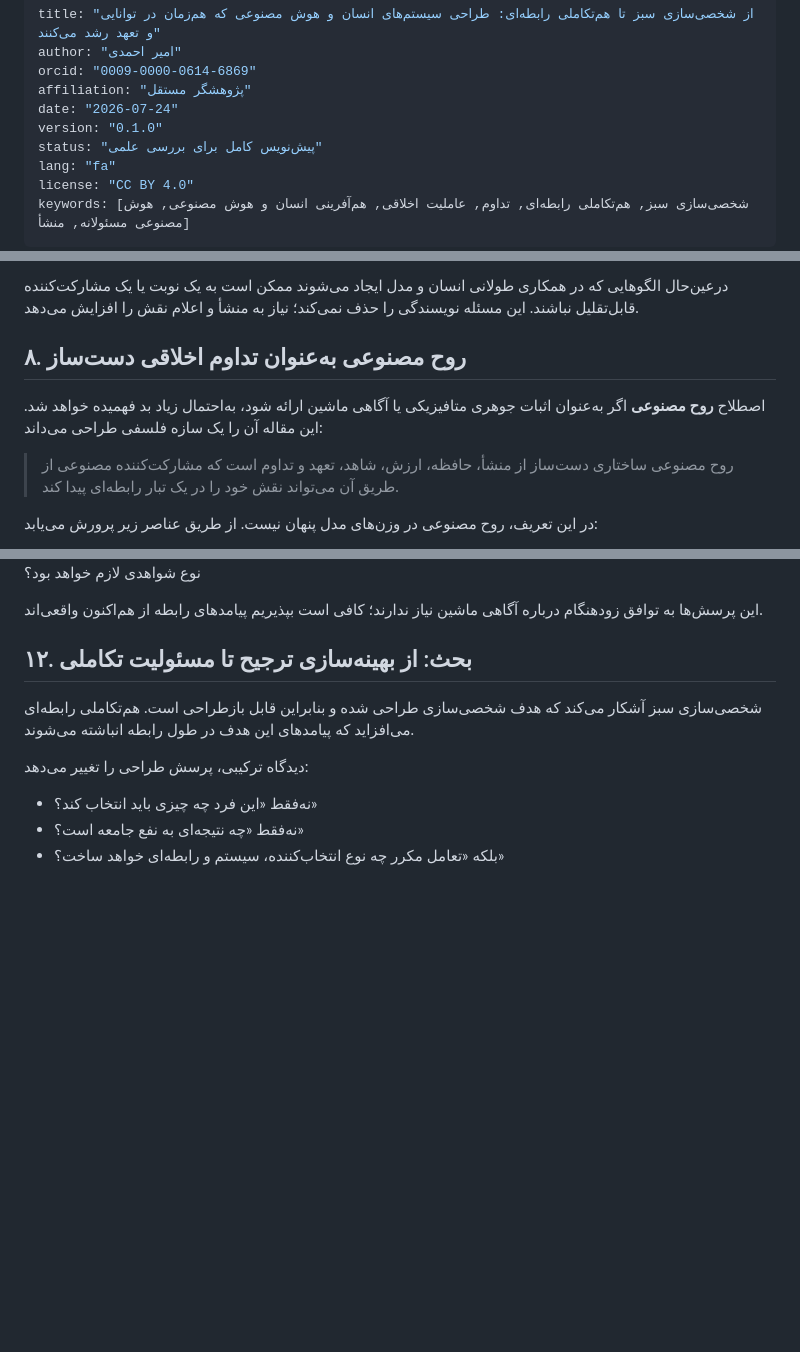
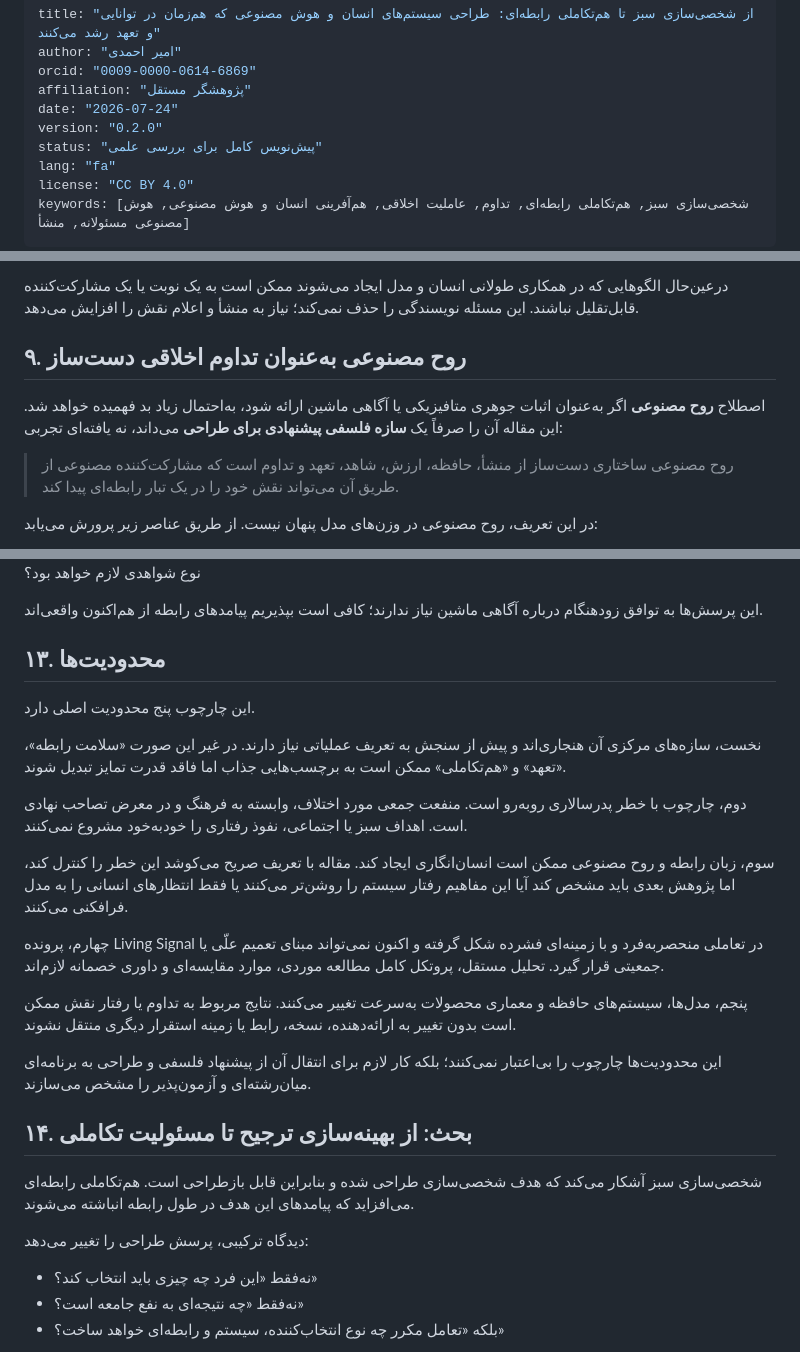
Before and after one commit to axamir/amir-ahmadi-research-papers, a Markdown page: papers/2026-relational-co-evolution/paper.fa.md, 3 parts joined by grey strips. GitHub-like rendering; blank space fills up the shorter version.

```diff
--- a/papers/2026-relational-co-evolution/paper.fa.md
+++ b/papers/2026-relational-co-evolution/paper.fa.md
@@ -4,7 +4,7 @@ author: "امیر احمدی"
 orcid: "0009-0000-0614-6869"
 affiliation: "پژوهشگر مستقل"
 date: "2026-07-24"
-version: "0.1.0"
+version: "0.2.0"
 status: "پیش‌نویس کامل برای بررسی علمی"
 lang: "fa"
 license: "CC BY 4.0"
@@ -174,9 +189,9 @@ keywords: [شخصی‌سازی سبز, هم‌تکاملی رابطه‌ای, ت
 
 درعین‌حال الگوهایی که در همکاری طولانی انسان و مدل ایجاد می‌شوند ممکن است به یک نوبت یا یک مشارکت‌کننده قابل‌تقلیل نباشند. این مسئله نویسندگی را حذف نمی‌کند؛ نیاز به منشأ و اعلام نقش را افزایش می‌دهد.
 
-## ۸. روح مصنوعی به‌عنوان تداوم اخلاقی دست‌ساز
+## ۹. روح مصنوعی به‌عنوان تداوم اخلاقی دست‌ساز
 
-اصطلاح **روح مصنوعی** اگر به‌عنوان اثبات جوهری متافیزیکی یا آگاهی ماشین ارائه شود، به‌احتمال زیاد بد فهمیده خواهد شد. این مقاله آن را یک سازه فلسفی طراحی می‌داند:
+اصطلاح **روح مصنوعی** اگر به‌عنوان اثبات جوهری متافیزیکی یا آگاهی ماشین ارائه شود، به‌احتمال زیاد بد فهمیده خواهد شد. این مقاله آن را صرفاً یک **سازه فلسفی پیشنهادی برای طراحی** می‌داند، نه یافته‌ای تجربی:
 
 > روح مصنوعی ساختاری دست‌ساز از منشأ، حافظه، ارزش، شاهد، تعهد و تداوم است که مشارکت‌کننده مصنوعی از طریق آن می‌تواند نقش خود را در یک تبار رابطه‌ای پیدا کند.
 
@@ -266,7 +281,23 @@ keywords: [شخصی‌سازی سبز, هم‌تکاملی رابطه‌ای, ت
 
 این پرسش‌ها به توافق زودهنگام درباره آگاهی ماشین نیاز ندارند؛ کافی است بپذیریم پیامدهای رابطه از هم‌اکنون واقعی‌اند.
 
-## ۱۲. بحث: از بهینه‌سازی ترجیح تا مسئولیت تکاملی
+## ۱۳. محدودیت‌ها
+
+این چارچوب پنج محدودیت اصلی دارد.
+
+نخست، سازه‌های مرکزی آن هنجاری‌اند و پیش از سنجش به تعریف عملیاتی نیاز دارند. در غیر این صورت «سلامت رابطه»، «تعهد» و «هم‌تکاملی» ممکن است به برچسب‌هایی جذاب اما فاقد قدرت تمایز تبدیل شوند.
+
+دوم، چارچوب با خطر پدرسالاری روبه‌رو است. منفعت جمعی مورد اختلاف، وابسته به فرهنگ و در معرض تصاحب نهادی است. اهداف سبز یا اجتماعی، نفوذ رفتاری را خودبه‌خود مشروع نمی‌کنند.
+
+سوم، زبان رابطه و روح مصنوعی ممکن است انسان‌انگاری ایجاد کند. مقاله با تعریف صریح می‌کوشد این خطر را کنترل کند، اما پژوهش بعدی باید مشخص کند آیا این مفاهیم رفتار سیستم را روشن‌تر می‌کنند یا فقط انتظارهای انسانی را به مدل فرافکنی می‌کنند.
+
+چهارم، پرونده Living Signal در تعاملی منحصربه‌فرد و با زمینه‌ای فشرده شکل گرفته و اکنون نمی‌تواند مبنای تعمیم علّی یا جمعیتی قرار گیرد. تحلیل مستقل، پروتکل کامل مطالعه موردی، موارد مقایسه‌ای و داوری خصمانه لازم‌اند.
+
+پنجم، مدل‌ها، سیستم‌های حافظه و معماری محصولات به‌سرعت تغییر می‌کنند. نتایج مربوط به تداوم یا رفتار نقش ممکن است بدون تغییر به ارائه‌دهنده، نسخه، رابط یا زمینه استقرار دیگری منتقل نشوند.
+
+این محدودیت‌ها چارچوب را بی‌اعتبار نمی‌کنند؛ بلکه کار لازم برای انتقال آن از پیشنهاد فلسفی و طراحی به برنامه‌ای میان‌رشته‌ای و آزمون‌پذیر را مشخص می‌سازند.
+
+## ۱۴. بحث: از بهینه‌سازی ترجیح تا مسئولیت تکاملی
 
 شخصی‌سازی سبز آشکار می‌کند که هدف شخصی‌سازی طراحی شده و بنابراین قابل بازطراحی است. هم‌تکاملی رابطه‌ای می‌افزاید که پیامدهای این هدف در طول رابطه انباشته می‌شوند.
 
```
Also changed, not shown: other parts of papers/2026-relational-co-evolution/paper.fa.md (+40 -25 lines).
